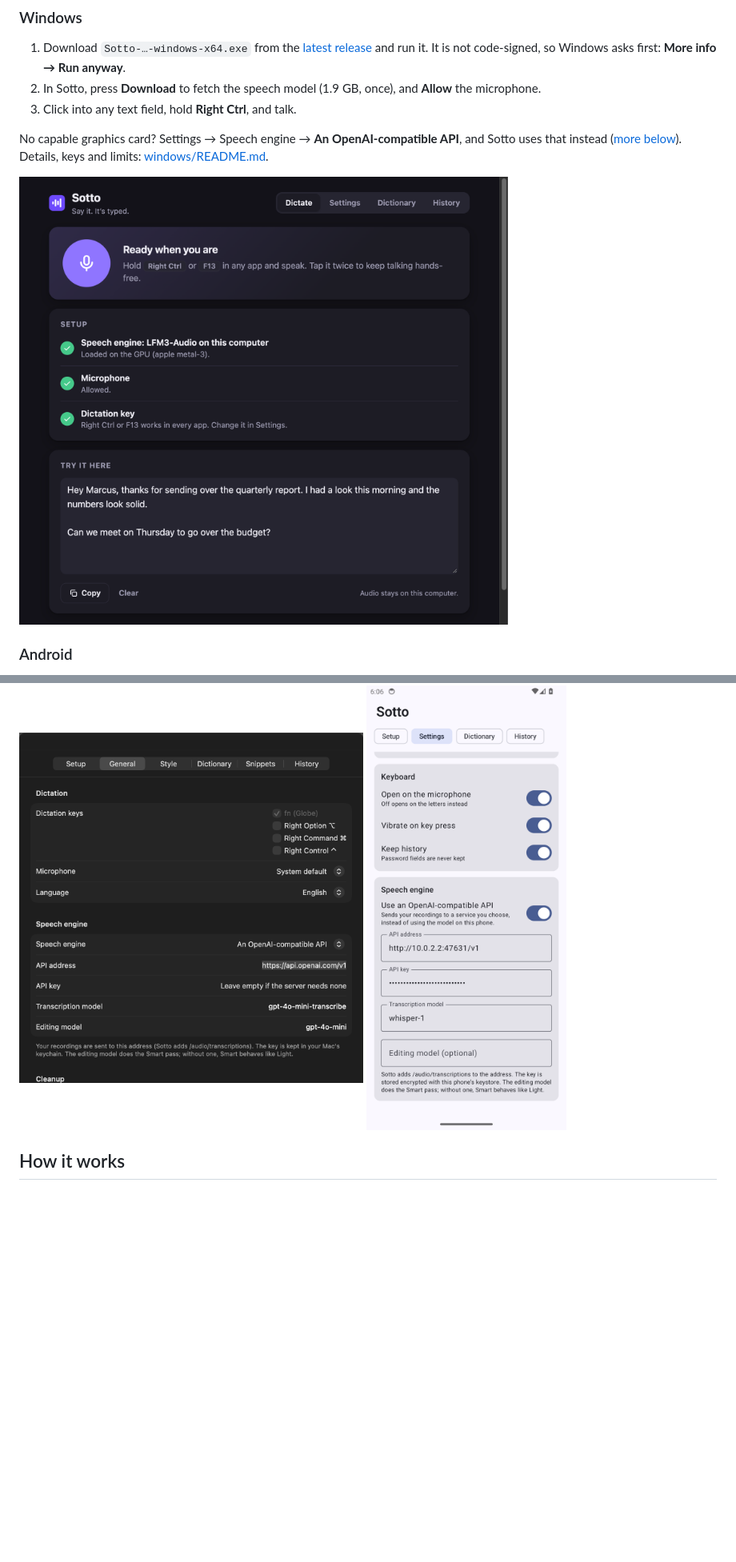
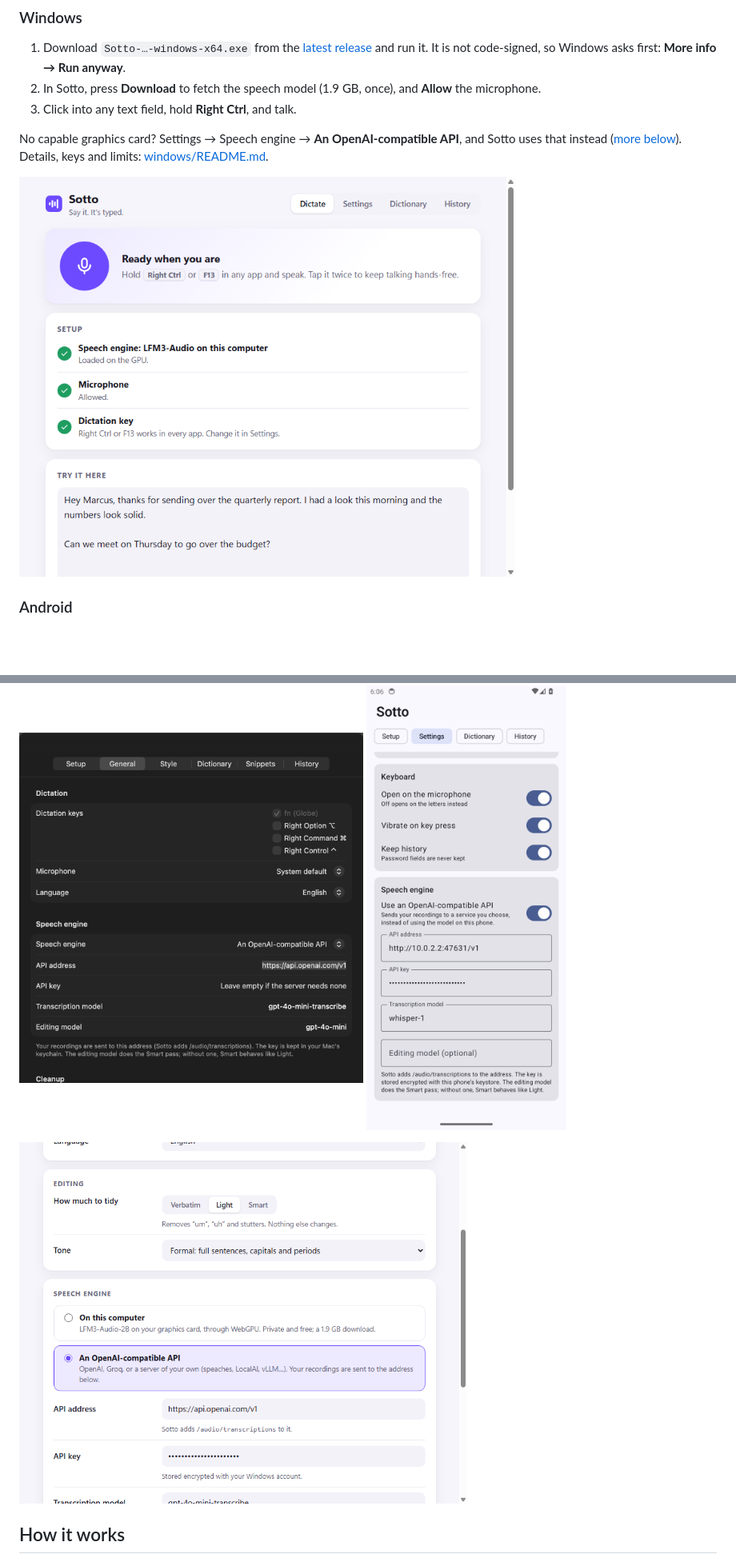
Before and after one commit to aluferraz/sotto, a Markdown page: README.md, 2 parts joined by grey strips. Shown at 80% size. Drawn GitHub-style; pictures changed too: docs/windows-api.png (added), docs/windows-home.png; blank space fills up the shorter version.

Commit message:
README: screenshots from the Windows build
Co-Authored-By: Claude Fable 5.2 <noreply@anthropic.com>
Claude-Session: https://claude.ai/code/session_01TZwyR3uacundrutEza1Rx4

```diff
--- a/README.md
+++ b/README.md
@@ -116,6 +116,7 @@ encryption, the Android Keystore), and that storage is not touched at all unless
 API. The browser version has no API option; it always runs the model itself.
 
 <p><img src="docs/mac-api.png" width="430" alt="API settings in the Mac app" /> <img src="docs/android-api.png" width="250" alt="API settings in the Android app" /></p>
+<p><img src="docs/windows-api.png" width="560" alt="API settings in the Windows app" /></p>
 
 ## How it works
 
```
Also changed, not shown: other parts of README.md (+3 -0 lines).
